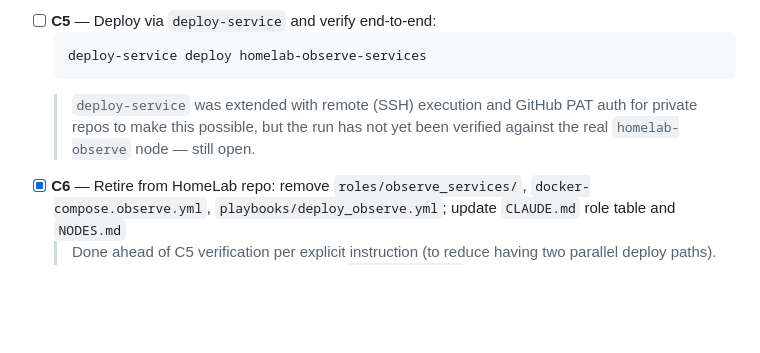
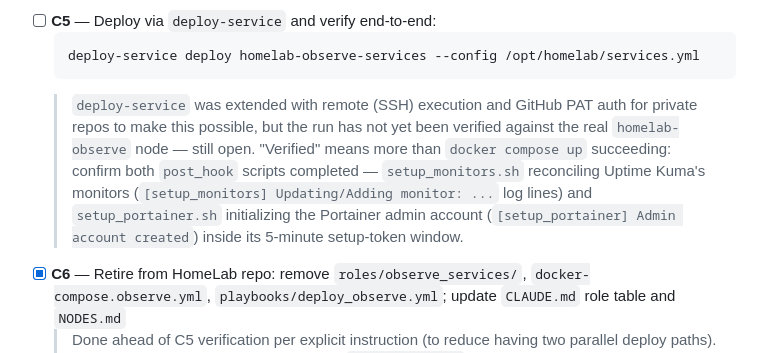
Before and after one commit to GreenMachine582/HomeLab, a Markdown page: TODO.md, the part around the change. Rendered like a GitHub page; blank space fills up the shorter version.

````diff
--- a/TODO.md
+++ b/TODO.md
@@ -110,11 +110,16 @@ All resolved and committed to master:
   > **Hook gap resolved:** `deploy-service` previously declared but never executed `pre_hook`/`post_hook` from `services.yml`. Implemented in `deploy-service/deploy_service/compose.py` (`run_hooks()`, invoked via `bash <script>` so the executable bit doesn't matter) and wired into `cli.py`'s deploy sequence: clone/pull → `pre_hook` → compose deploy → `post_hook`. `clone_or_pull()` now also does `git reset --hard` before every pull, since hooks like `homelab-observe-services`'s `scripts/predeploy.sh` (envsubst) mutate tracked config files in place. This also fixes `homelab-edge-services`'s previously silently-skipped `post_hook` (pihole password).
 - [ ] **C5** — Deploy via `deploy-service` and verify end-to-end:
   ```bash
-  deploy-service deploy homelab-observe-services
+  deploy-service deploy homelab-observe-services --config /opt/homelab/services.yml
   ```
   > `deploy-service` was extended with remote (SSH) execution and GitHub PAT auth
   > for private repos to make this possible, but the run has not yet been verified
-  > against the real `homelab-observe` node — still open.
+  > against the real `homelab-observe` node — still open. "Verified" means more than
+  > `docker compose up` succeeding: confirm both `post_hook` scripts completed —
+  > `setup_monitors.sh` reconciling Uptime Kuma's monitors (`[setup_monitors]
+  > Updating/Adding monitor: ...` log lines) and `setup_portainer.sh` initializing
+  > the Portainer admin account (`[setup_portainer] Admin account created`) inside
+  > its 5-minute setup-token window.
 - [x] **C6** — Retire from HomeLab repo: remove `roles/observe_services/`, `docker-compose.observe.yml`, `playbooks/deploy_observe.yml`; update `CLAUDE.md` role table and `NODES.md`
   > Done ahead of C5 verification per explicit instruction (to reduce having two
   > parallel deploy paths). If C5 verification surfaces a problem with
````
Also changed, not shown: BOOTSTRAP.md (+8 -0 lines).
